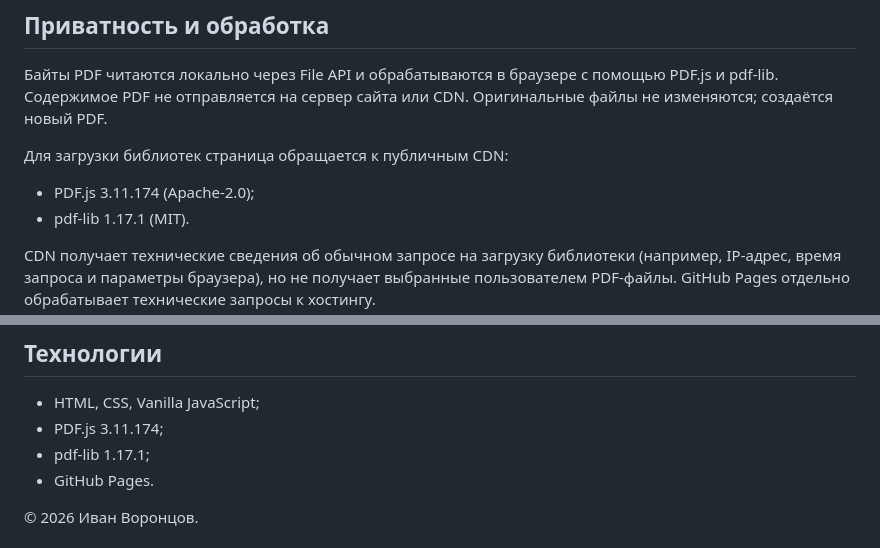
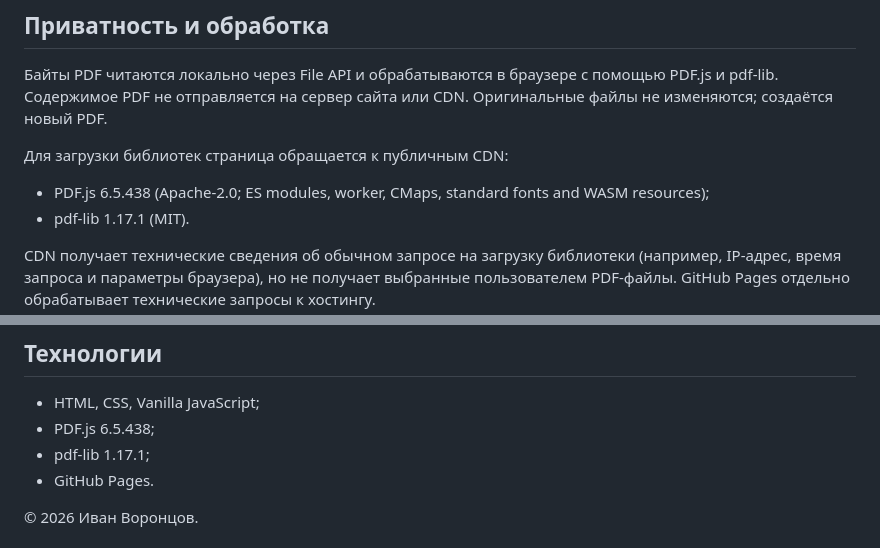
Before and after one commit to ivanivorontsov-sudo/ivanivorontsov-sudo.github.io, a Markdown page: pdf-master/README.md, 2 parts joined by grey strips. Rendered like a GitHub page.

Commit message:
Document current PDF.js release

```diff
--- a/pdf-master/README.md
+++ b/pdf-master/README.md
@@ -21,7 +21,7 @@
 Байты PDF читаются локально через File API и обрабатываются в браузере с помощью PDF.js и pdf-lib. Содержимое PDF не отправляется на сервер сайта или CDN. Оригинальные файлы не изменяются; создаётся новый PDF.
 
 Для загрузки библиотек страница обращается к публичным CDN:
-- PDF.js 3.11.174 (Apache-2.0);
+- PDF.js 6.5.438 (Apache-2.0; ES modules, worker, CMaps, standard fonts and WASM resources);
 - pdf-lib 1.17.1 (MIT).
 
 CDN получает технические сведения об обычном запросе на загрузку библиотеки (например, IP-адрес, время запроса и параметры браузера), но не получает выбранные пользователем PDF-файлы. GitHub Pages отдельно обрабатывает технические запросы к хостингу.
@@ -41,7 +41,7 @@ CDN получает технические сведения об обычном
 ## Технологии
 
 - HTML, CSS, Vanilla JavaScript;
-- PDF.js 3.11.174;
+- PDF.js 6.5.438;
 - pdf-lib 1.17.1;
 - GitHub Pages.
 
```
